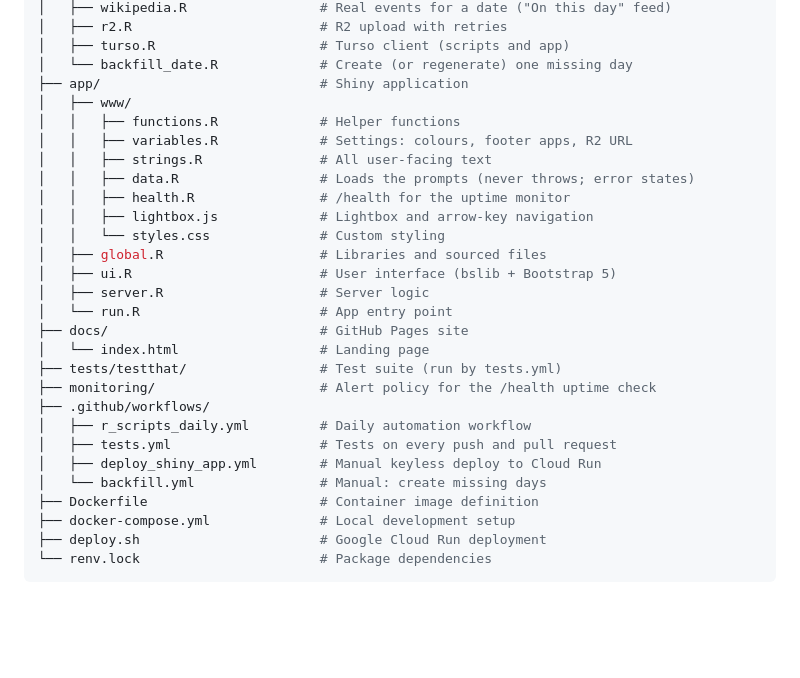
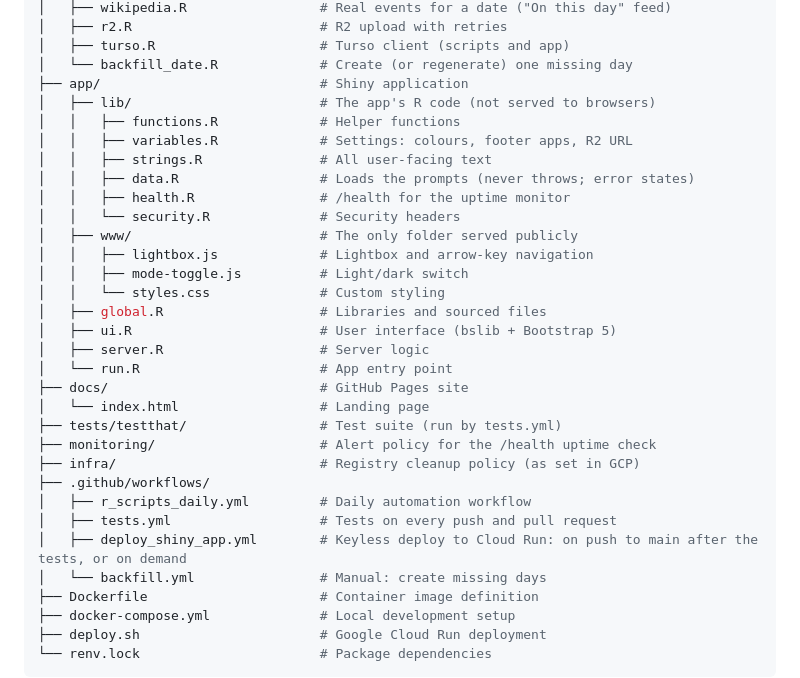
Before and after one commit to AnttiRask/gallery-of-the-day, a Markdown page: README.md, the part around the change. GitHub-like rendering; blank space fills up the shorter version.

Commit message:
docs: lib folder, deploy on push, new tests
Co-Authored-By: Claude Sonnet 5.5 <noreply@anthropic.com>

```diff
--- a/README.md
+++ b/README.md
@@ -36,13 +36,16 @@ gallery-of-the-day/
 │   ├── turso.R                     # Turso client (scripts and app)
 │   └── backfill_date.R             # Create (or regenerate) one missing day
 ├── app/                            # Shiny application
-│   ├── www/
+│   ├── lib/                        # The app's R code (not served to browsers)
 │   │   ├── functions.R             # Helper functions
 │   │   ├── variables.R             # Settings: colours, footer apps, R2 URL
 │   │   ├── strings.R               # All user-facing text
 │   │   ├── data.R                  # Loads the prompts (never throws; error states)
 │   │   ├── health.R                # /health for the uptime monitor
+│   │   └── security.R              # Security headers
+│   ├── www/                        # The only folder served publicly
 │   │   ├── lightbox.js             # Lightbox and arrow-key navigation
+│   │   ├── mode-toggle.js          # Light/dark switch
 │   │   └── styles.css              # Custom styling
 │   ├── global.R                    # Libraries and sourced files
 │   ├── ui.R                        # User interface (bslib + Bootstrap 5)
@@ -52,10 +55,11 @@ gallery-of-the-day/
 │   └── index.html                  # Landing page
 ├── tests/testthat/                 # Test suite (run by tests.yml)
 ├── monitoring/                     # Alert policy for the /health uptime check
+├── infra/                          # Registry cleanup policy (as set in GCP)
 ├── .github/workflows/
 │   ├── r_scripts_daily.yml         # Daily automation workflow
 │   ├── tests.yml                   # Tests on every push and pull request
-│   ├── deploy_shiny_app.yml        # Manual keyless deploy to Cloud Run
+│   ├── deploy_shiny_app.yml        # Keyless deploy to Cloud Run: on push to main after the tests, or on demand
 │   └── backfill.yml                # Manual: create missing days
 ├── Dockerfile                      # Container image definition
 ├── docker-compose.yml              # Local development setup
```
Also changed, not shown: CLAUDE.md (+12 -12 lines), DEPLOY.md (+5 -1 lines).
